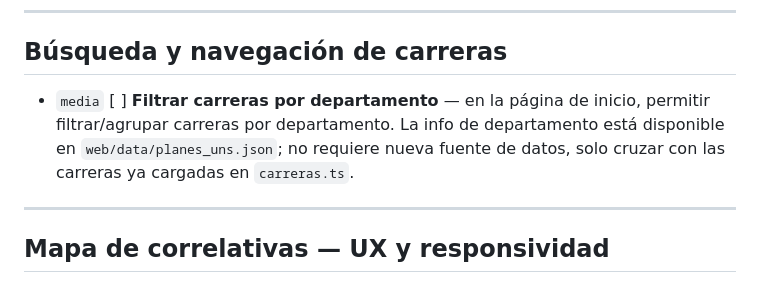
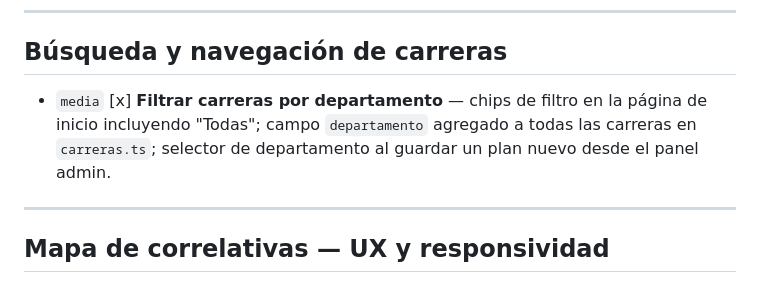
Before and after one commit to candela-ledesma/uns-correlativas-web, a Markdown page: TODO.md, the part around the change. GitHub-like rendering.

Commit message:
chore(todo): marcar filtro por departamento como completado

```diff
--- a/TODO.md
+++ b/TODO.md
@@ -46,7 +46,7 @@
 
 ## Búsqueda y navegación de carreras
 
-- `media` [ ] **Filtrar carreras por departamento** — en la página de inicio, permitir filtrar/agrupar carreras por departamento. La info de departamento está disponible en `web/data/planes_uns.json`; no requiere nueva fuente de datos, solo cruzar con las carreras ya cargadas en `carreras.ts`.
+- `media` [x] **Filtrar carreras por departamento** — chips de filtro en la página de inicio incluyendo "Todas"; campo `departamento` agregado a todas las carreras en `carreras.ts`; selector de departamento al guardar un plan nuevo desde el panel admin.
 
 ---
 
```
